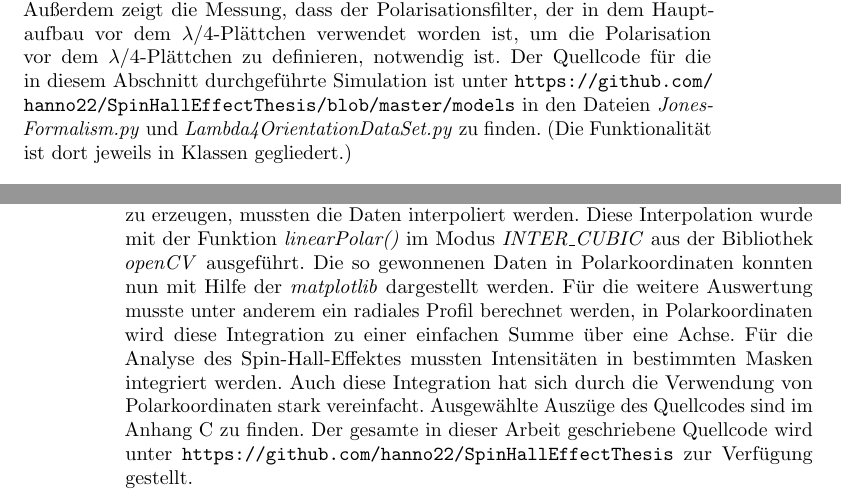
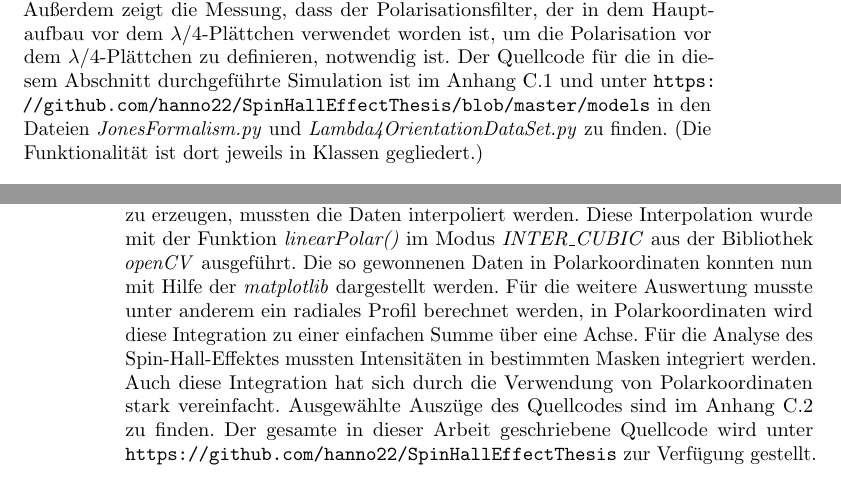
Before and after one commit to hanno22/LatexThesis, a LaTeX thesis (main.tex): two parts of pages 23 and 38 of 83, joined at a grey line, cut so that both start at the same text. Compiled offline with pdfLaTeX.

Commit message:
source code ref

```diff
--- a/main.tex
+++ b/main.tex
@@ -302,7 +302,7 @@
 	Um den plasmonischen Spin-Hall-Effekt nachweisen zu können, ist es notwendig, die Polarisation des Anregungslasers gezielt zu steuern. Hierfür wurden ein Polarisationsfilter und eine $\lambda /4$-Verzögerungsplatte verwendet. Der in dieser Arbeit verwendete He-Ne-Laser der Firma \textit{Thorlabs} ist annähernd linear polarisiert.
 	\subsection{Bestimmung der Polarisation des Anregungslasers}
 	\label{sec:polarimeter}
-	Die nachfolgenden Ausführungen sind für das Verständnis der weiteren Arbeit nicht zwingend erforderlich, schließen aber einige Fehlerquellen aus. Für das Einstellen der Polarisation des Anregungslasers ist es von entscheidender Bedeutung, dass der ursprüngliche Polarisationszustand bekannt ist. Die folgenden Messungen sind außerdem ein starkes Indiz dafür, dass sowohl das $\lambda/4$-Plättchen als auch der Polarisationsfilter ordnungsgemäß funktionieren. Außerdem zeigt die Messung, dass der Polarisationsfilter, der in dem Hauptaufbau vor dem $\lambda / 4$-Plättchen verwendet worden ist, um die Polarisation vor dem $\lambda / 4$-Plättchen zu definieren, notwendig ist. Der Quellcode für die in diesem Abschnitt durchgeführte Simulation ist unter \url{https://github.com/hanno22/SpinHallEffectThesis/blob/master/models} in den Dateien \textit{JonesFormalism.py} und \textit{Lambda4OrientationDataSet.py} zu finden. (Die Funktionalität ist dort jeweils in Klassen gegliedert.)
+	Die nachfolgenden Ausführungen sind für das Verständnis der weiteren Arbeit nicht zwingend erforderlich, schließen aber einige Fehlerquellen aus. Für das Einstellen der Polarisation des Anregungslasers ist es von entscheidender Bedeutung, dass der ursprüngliche Polarisationszustand bekannt ist. Die folgenden Messungen sind außerdem ein starkes Indiz dafür, dass sowohl das $\lambda/4$-Plättchen als auch der Polarisationsfilter ordnungsgemäß funktionieren. Außerdem zeigt die Messung, dass der Polarisationsfilter, der in dem Hauptaufbau vor dem $\lambda / 4$-Plättchen verwendet worden ist, um die Polarisation vor dem $\lambda / 4$-Plättchen zu definieren, notwendig ist. Der Quellcode für die in diesem Abschnitt durchgeführte Simulation ist im Anhang \ref{sec:source_code_Jones} und unter \url{https://github.com/hanno22/SpinHallEffectThesis/blob/master/models} in den Dateien \textit{JonesFormalism.py} und \textit{Lambda4OrientationDataSet.py} zu finden. (Die Funktionalität ist dort jeweils in Klassen gegliedert.)
 	\subsubsection{Jones-Formalismus}
 	Der Jones-Formalismus ist ein Verfahren, welches es ermöglicht, die Polarisation von elektromagnetischer Strahlung mathematisch zu beschreiben. Die folgenden Ausführungen orientieren sich an \cite{Hecht.2018}. Das elektrische Feld einer monochromatischen ebenen Welle mit der Kreisfrequenz $\omega$ und der Wellenzahl $k$, die entlang der $z$-Richtung propagiert, lässt sich durch folgenden Ausdruck beschreiben:
 	\begin{equation}
@@ -539,7 +539,7 @@
 	Zunächst wurde die Funktionsfähigkeit des LRM durch einige Probemessungen überprüft, die mit den Daten von \textit{Jaruschewski} \cite{Jaruschewski.2020} und \textit{Ebel} \cite{ebel.2019} verglichen worden sind. Da für den Nachweis des PSHE keine Kenntnis des Betrages des Wellenvektors notwendig ist, wurde auf eine Kalibrierung des Impulsraumes verzichtet. Die in allen nachfolgenden Abbildungen dargestellten Skalen von $|\vec{k}_{\mathrm{SPP}}|$ und $|\vec{r}|$ wurden aus der Kalibrierung von \textit{Jaruschewski} errechnet. Die Polarisation des Lasers wurde so ausgerichtet, dass sie bei Orientierung des $\lambda/4$-Plättchen $\alpha_{\lambda/4} \in \{0^\circ, 90^\circ, 180^\circ, 270^\circ\}$ parallel zur Einfallsebene des Lasers liegt.  Dann wurde ein geeigneter Defekt auf der Probenoberfläche ausgewählt. Das Vorgehen hierbei bestand darin, die Probe zu verfahren und dabei die Anregung im Impulsraum zu beobachten. Sobald der Laser hierbei auf einen Defekt trifft, ist in der Impulsdarstellung die charakteristische Leckstrahlung zu erkennen. Das Ziel war, einen Defekt zu finden, der möglichst symmetrisch abstrahlt. Nachdem ein geeigneter Defekt ausgewählt war, wurden Bilder des Ortsraumes und des Impulsraumes für unterschiedliche Orientierungen des $\lambda/4$-Plättchen bei gleichbleibender Belichtungszeit aufgenommen.
 	\section{Verarbeitung der Messdaten}
 	\label{sec:polar_calculation}
-	Die Messdaten wurden in der Programmiersprache Python mit den Bibliotheken \textit{Numpy}, \textit{OpenCV}, \textit{Scipy} und \textit{Matplotlib} verarbeitet. Die mit dem CMOS-Sensor aufgenommenen Bilder wurden im Windows Bitmap Format (BMP) mit einer Bittiefe von  $b = 8$ gespeichert. Die Auflösung des Sensors beträgt $2592 \times 1944$. Der verwendete CMOS-Sensor liefert auch eine Farbinformation. Jeder Bildpunkt der BMP-Datei besteht aus einem Rot-, einem Grün- und einem Blau-Wert zwischen $0$ und $2^b - 1= 255$. Ein CMOS Sensor ist nicht Wellenlängen-sensitiv. Die Farbinformation wird durch eine Filtermatrix vor dem CMOS Sensor gewonnen. Die unterschiedlichen Farbdaten könnten genutzt werden, um Informationen über das Spektrum der detektierten Strahlung zu erlangen; das war in dieser Arbeit allerdings nicht von Interesse, da die Leckstrahlung monochromatisch ist (mit der gleichen Wellenlänge wie die anregende Strahlung). Deswegen wurde aus den RGB-Werten das arithmetische Mittel berechnet. Die Intensität wurde für jedes Bild so skaliert, dass der maximale Wert 1 entspricht. Die Aufnahmen des Orts- und des Impulsraumes wurden zunächst von den kartesischen Pixel-Koordinaten in Polarkoordinaten transformiert, da dies die weitere Auswertung stark vereinfacht. Als Ursprung wurde dabei im Impulsraum der Mittelpunkt der kreisförmigen Begrenzung der Impulsdarstellung durch die numerische Apertur und im Ortsraum das Anregungszentrum gewählt. Um aus den äquidistanten Pixel-Koordinaten ein äquidistantes Gitter in Polarkoordinaten zu erzeugen, mussten die Daten interpoliert werden. Diese Interpolation wurde mit der Funktion \textit{linearPolar()} im Modus \textit{INTER\_CUBIC} aus der Bibliothek \textit{openCV} ausgeführt. Die so gewonnenen Daten in Polarkoordinaten konnten nun mit Hilfe der \textit{matplotlib} dargestellt werden. Für die weitere Auswertung musste unter anderem ein radiales Profil berechnet werden, in Polarkoordinaten wird diese Integration zu einer einfachen Summe über eine Achse. Für die Analyse des Spin-Hall-Effektes mussten Intensitäten in bestimmten Masken integriert werden. Auch diese Integration hat sich durch die Verwendung von Polarkoordinaten stark vereinfacht. Ausgewählte Auszüge des Quellcodes sind im Anhang \ref{sec:source_code} zu finden. Der gesamte in dieser Arbeit geschriebene Quellcode wird unter \url{https://github.com/hanno22/SpinHallEffectThesis} zur Verfügung gestellt.
+	Die Messdaten wurden in der Programmiersprache Python mit den Bibliotheken \textit{Numpy}, \textit{OpenCV}, \textit{Scipy} und \textit{Matplotlib} verarbeitet. Die mit dem CMOS-Sensor aufgenommenen Bilder wurden im Windows Bitmap Format (BMP) mit einer Bittiefe von  $b = 8$ gespeichert. Die Auflösung des Sensors beträgt $2592 \times 1944$. Der verwendete CMOS-Sensor liefert auch eine Farbinformation. Jeder Bildpunkt der BMP-Datei besteht aus einem Rot-, einem Grün- und einem Blau-Wert zwischen $0$ und $2^b - 1= 255$. Ein CMOS Sensor ist nicht Wellenlängen-sensitiv. Die Farbinformation wird durch eine Filtermatrix vor dem CMOS Sensor gewonnen. Die unterschiedlichen Farbdaten könnten genutzt werden, um Informationen über das Spektrum der detektierten Strahlung zu erlangen; das war in dieser Arbeit allerdings nicht von Interesse, da die Leckstrahlung monochromatisch ist (mit der gleichen Wellenlänge wie die anregende Strahlung). Deswegen wurde aus den RGB-Werten das arithmetische Mittel berechnet. Die Intensität wurde für jedes Bild so skaliert, dass der maximale Wert 1 entspricht. Die Aufnahmen des Orts- und des Impulsraumes wurden zunächst von den kartesischen Pixel-Koordinaten in Polarkoordinaten transformiert, da dies die weitere Auswertung stark vereinfacht. Als Ursprung wurde dabei im Impulsraum der Mittelpunkt der kreisförmigen Begrenzung der Impulsdarstellung durch die numerische Apertur und im Ortsraum das Anregungszentrum gewählt. Um aus den äquidistanten Pixel-Koordinaten ein äquidistantes Gitter in Polarkoordinaten zu erzeugen, mussten die Daten interpoliert werden. Diese Interpolation wurde mit der Funktion \textit{linearPolar()} im Modus \textit{INTER\_CUBIC} aus der Bibliothek \textit{openCV} ausgeführt. Die so gewonnenen Daten in Polarkoordinaten konnten nun mit Hilfe der \textit{matplotlib} dargestellt werden. Für die weitere Auswertung musste unter anderem ein radiales Profil berechnet werden, in Polarkoordinaten wird diese Integration zu einer einfachen Summe über eine Achse. Für die Analyse des Spin-Hall-Effektes mussten Intensitäten in bestimmten Masken integriert werden. Auch diese Integration hat sich durch die Verwendung von Polarkoordinaten stark vereinfacht. Ausgewählte Auszüge des Quellcodes sind im Anhang \ref{sec:source_code_data} zu finden. Der gesamte in dieser Arbeit geschriebene Quellcode wird unter \url{https://github.com/hanno22/SpinHallEffectThesis} zur Verfügung gestellt.
 	\newpage
 
 	\chapter{Ergebnisse und Diskussion}
```
Also changed, not shown: main.tex (2 more changed lines).
